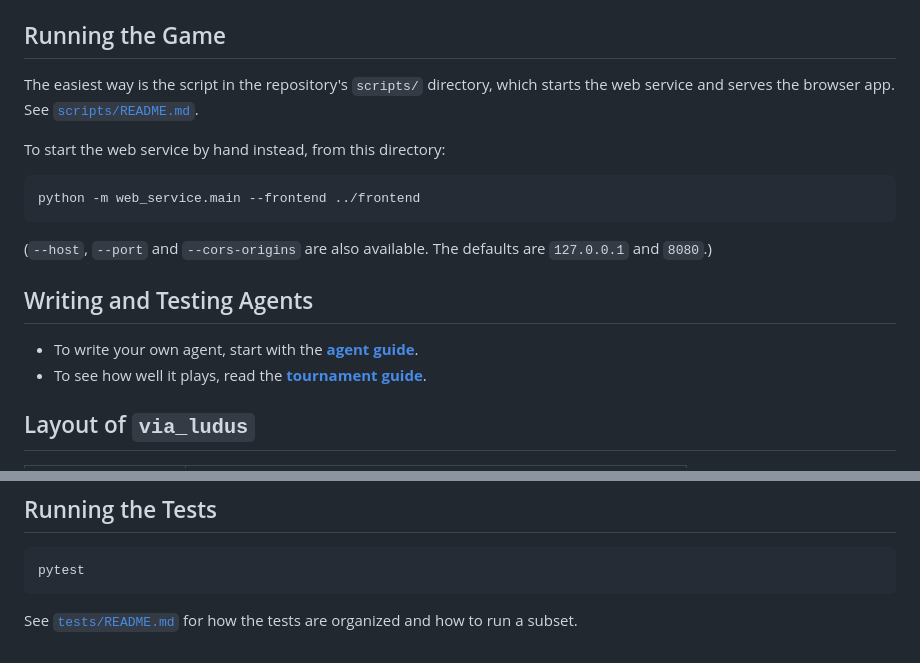
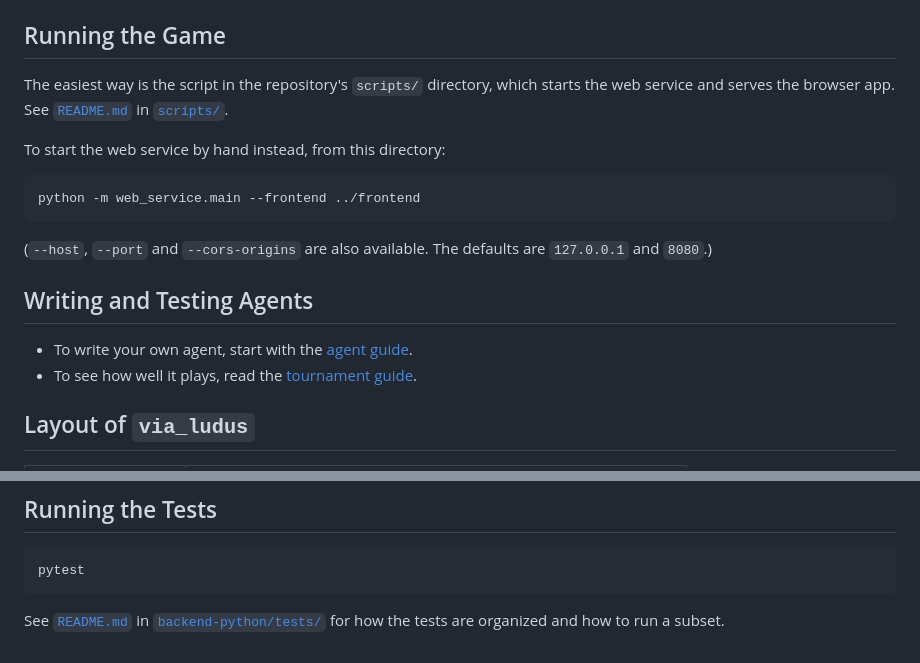
Before and after one commit to jagraves21/via_ludus, a Markdown page: backend-python/README.md, 2 parts joined by grey strips. Rendered like a GitHub page.

Commit message:
updated links

````diff
--- a/backend-python/README.md
+++ b/backend-python/README.md
@@ -47,7 +47,7 @@ If you use a library of your own in an agent, add it to `dependencies` (or an ex
 
 ## Running the Game
 
-The easiest way is the script in the repository's `scripts/` directory, which starts the web service and serves the browser app. See [`scripts/README.md`](../scripts/README.md).
+The easiest way is the script in the repository's `scripts/` directory, which starts the web service and serves the browser app. See [`README.md`](../scripts/README.md) in [`scripts/`](../scripts/).
 
 To start the web service by hand instead, from this directory:
 
@@ -59,8 +59,8 @@ python -m web_service.main --frontend ../frontend
 
 ## Writing and Testing Agents
 
-- To write your own agent, start with the **[agent guide](src/via_ludus/ai/README.md)**.
-- To see how well it plays, read the **[tournament guide](src/via_ludus/tournament/README.md)**.
+- To write your own agent, start with the [agent guide](src/via_ludus/ai/README.md).
+- To see how well it plays, read the [tournament guide](src/via_ludus/tournament/README.md).
 
 ## Layout of `via_ludus`
 
@@ -80,4 +80,4 @@ python -m web_service.main --frontend ../frontend
 pytest
 ```
 
-See [`tests/README.md`](tests/README.md) for how the tests are organized and how to run a subset.
+See [`README.md`](tests/README.md) in  [`backend-python/tests/`](tests/) for how the tests are organized and how to run a subset.
````
